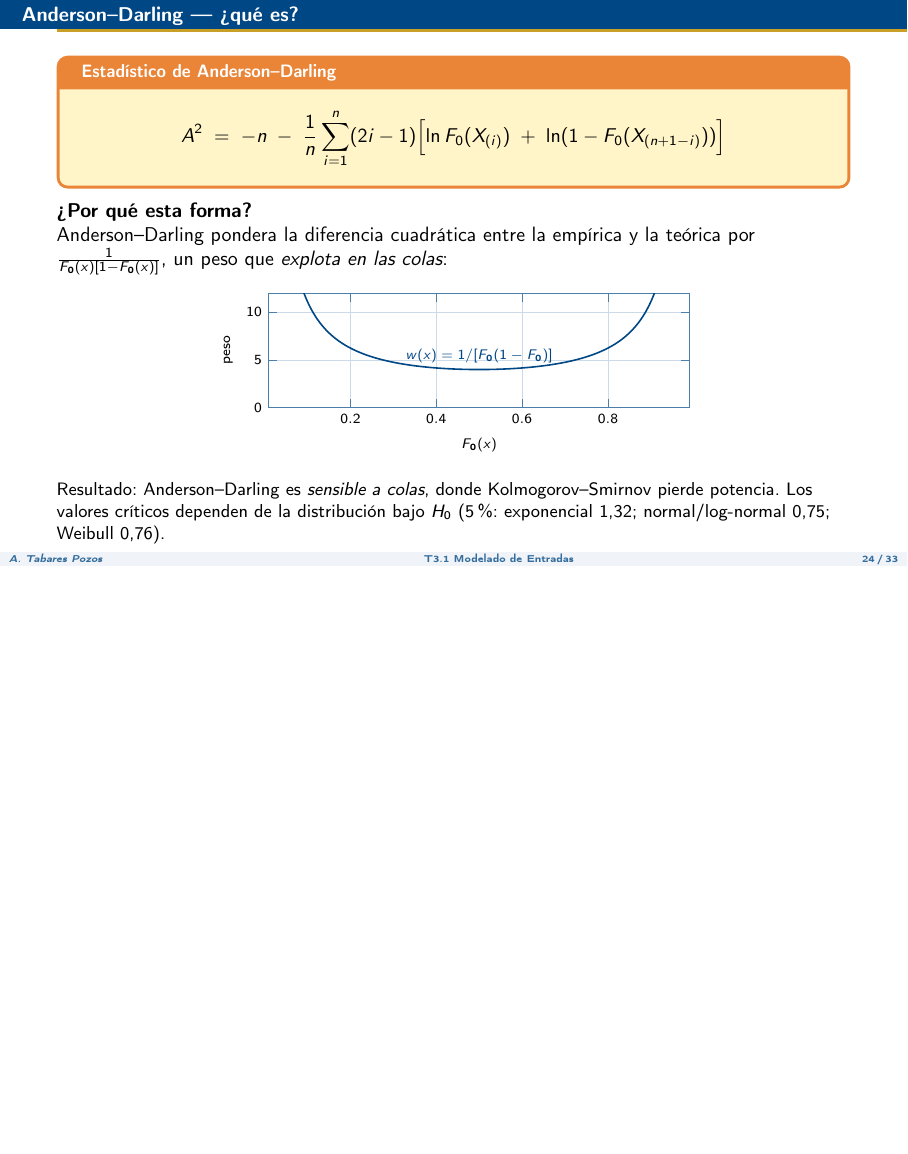
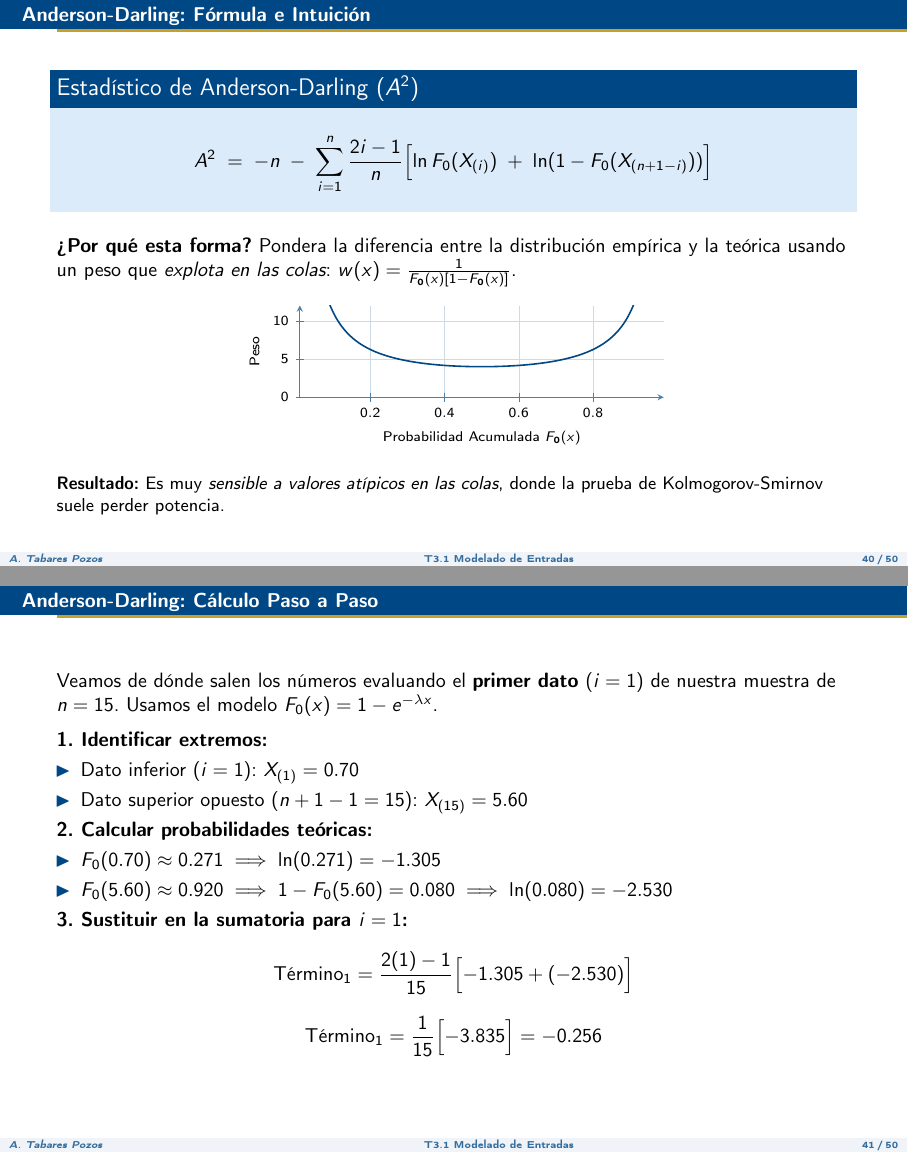
Before and after one commit to PozosT/MoBI, LaTeX slides (Presentaciones/ppt_T3.1_entradas.tex): page 24 of 33 before the commit and pages 40 and 41 of 50 after it, the two joined at a grey line, the shorter picture padded with empty space. The pictures show the PDF file compiled/presentaciones/ppt_T3.1_entradas.pdf that the author committed with the source.

```diff
--- a/Presentaciones/ppt_T3.1_entradas.tex
+++ b/Presentaciones/ppt_T3.1_entradas.tex
@@ -1325,12 +1325,11 @@
 \end{frame}
 
 
-% ── Anderson-Darling: fórmula e intuición ────────────────────
-\begin{frame}{Anderson--Darling — ¿qué es?}
-  \begin{teoremabox}[Estadístico de Anderson--Darling]
-    \[
-      A^2 \;=\; -n \;-\; \frac{1}{n}\sum_{i=1}^{n}(2i-1)
-      \Bigl[\ln F_0(X_{(i)}) \;+\; \ln(1-F_0(X_{(n+1-i)}))\Bigr]
-    \]
-  \end{teoremabox}
-
+
+% ── DIAPOSITIVA 1: HIPÓTESIS Y CRITERIOS ────────────────────
+\begin{frame}{Prueba Anderson-Darling: Hipótesis}
+La prueba de Anderson-Darling evalúa si una muestra proviene de una distribución específica. A diferencia de otras pruebas, es especialmente rigurosa en los valores extremos de los datos.
+
+\vspace{0.3cm}
+\textbf{1. Planteamiento de Hipótesis:}
+\begin{itemize}
@@ -1337,23 +1348,51 @@
+\end{frame}
+
+% ── DIAPOSITIVA 2: FÓRMULA E INTUICIÓN ────────────────────
+\begin{frame}{Anderson-Darling: Fórmula e Intuición}
+\begin{block}{Estadístico de Anderson-Darling ($A^2$)}
+  $$ A^2 \;=\; -n \;-\; \sum_{i=1}^{n} \frac{2i-1}{n} \Bigl[\ln F_0(X_{(i)}) \;+\; \ln(1-F_0(X_{(n+1-i)}))\Bigr] $$
+\end{block}
+
+\vspace{0.2cm}
 \textbf{¿Por qué esta forma?}
-
-  Anderson--Darling pondera la diferencia cuadrática entre la empírica y la teórica por
-  $\frac{1}{F_0(x)[1-F_0(x)]}$, un peso que \emph{explota en las colas}:
+Pondera la diferencia entre la distribución empírica y la teórica usando un peso que \emph{explota en las colas}: $w(x) = \frac{1}{F_0(x)[1-F_0(x)]}$.
 
 \begin{center}
   \begin{tikzpicture}
-      \begin{axis}[width=9cm, height=3.6cm,
-        xlabel={$F_0(x)$}, ylabel={peso},
+    \begin{axis}[width=8cm, height=3.2cm,
+      xlabel={Probabilidad Acumulada $F_0(x)$}, ylabel={Peso},
       xmin=0.01, xmax=0.99, ymin=0, ymax=12,
-        domain=0.01:0.99, samples=200]
+      domain=0.01:0.99, samples=200,
+      axis lines=left]
       \addplot[thick, mobiblue] {1/(x*(1-x))};
-        \node[above, text=mobiblue, font=\scriptsize] at (axis cs:0.5,4) {$w(x)=1/[F_0(1-F_0)]$};
-      \end{axis}
-    \end{tikzpicture}
-  \end{center}
-
-  \small Resultado: Anderson--Darling es \emph{sensible a colas}, donde Kolmogorov--Smirnov
-  pierde potencia. Los valores críticos dependen de la distribución bajo $H_0$
-  (5\%: exponencial 1{,}32; normal/log-normal 0{,}75; Weibull 0{,}76).
+    \end{axis}
+  \end{tikzpicture}
+\end{center}
+
+
+\small \textbf{Resultado:} Es muy \emph{sensible a valores atípicos en las colas}, donde la prueba de Kolmogorov-Smirnov suele perder potencia.
+\end{frame}
+
+% ── DIAPOSITIVA 3: EJEMPLO PASO A PASO ────────────────────
+\begin{frame}{Anderson-Darling: Cálculo Paso a Paso}
+Veamos de dónde salen los números evaluando el \textbf{primer dato} ($i=1$) de nuestra muestra de $n=15$. Usamos el modelo $F_0(x) = 1 - e^{-\lambda x}$.
+
+\vspace{0.2cm}
+\textbf{1. Identificar extremos:}
+\begin{itemize}
+    \item Dato inferior ($i=1$): $X_{(1)} = \mathbf{0.70}$
+    \item Dato superior opuesto ($n+1-1 = 15$): $X_{(15)} = \mathbf{5.60}$
+\end{itemize}
+
+\textbf{2. Calcular probabilidades teóricas:}
+\begin{itemize}
+    \item $F_0(0.70) \approx \mathbf{0.271} \implies \ln(0.271) = -1.305$
+    \item $F_0(5.60) \approx \mathbf{0.920} \implies 1 - F_0(5.60) = \mathbf{0.080} \implies \ln(0.080) = -2.530$
+\end{itemize}
+
+\textbf{3. Sustituir en la sumatoria para $i=1$:}
+$$ \text{Término}_1 = \frac{2(1)-1}{15} \Bigl[ -1.305 + (-2.530) \Bigr] $$
+$$ \text{Término}_1 = \frac{1}{15} \Bigl[ -3.835 \Bigr] = \mathbf{-0.256} $$
 \end{frame}
 
 % ── Anderson-Darling: cálculo paso a paso ────────────────────
```
Also changed, not shown: compiled/presentaciones/ppt_T3.1_entradas.pdf, Presentaciones/ppt_T3.1_entradas.tex (16 more changed lines). Lines whose indentation alone changed are shown as unchanged.
